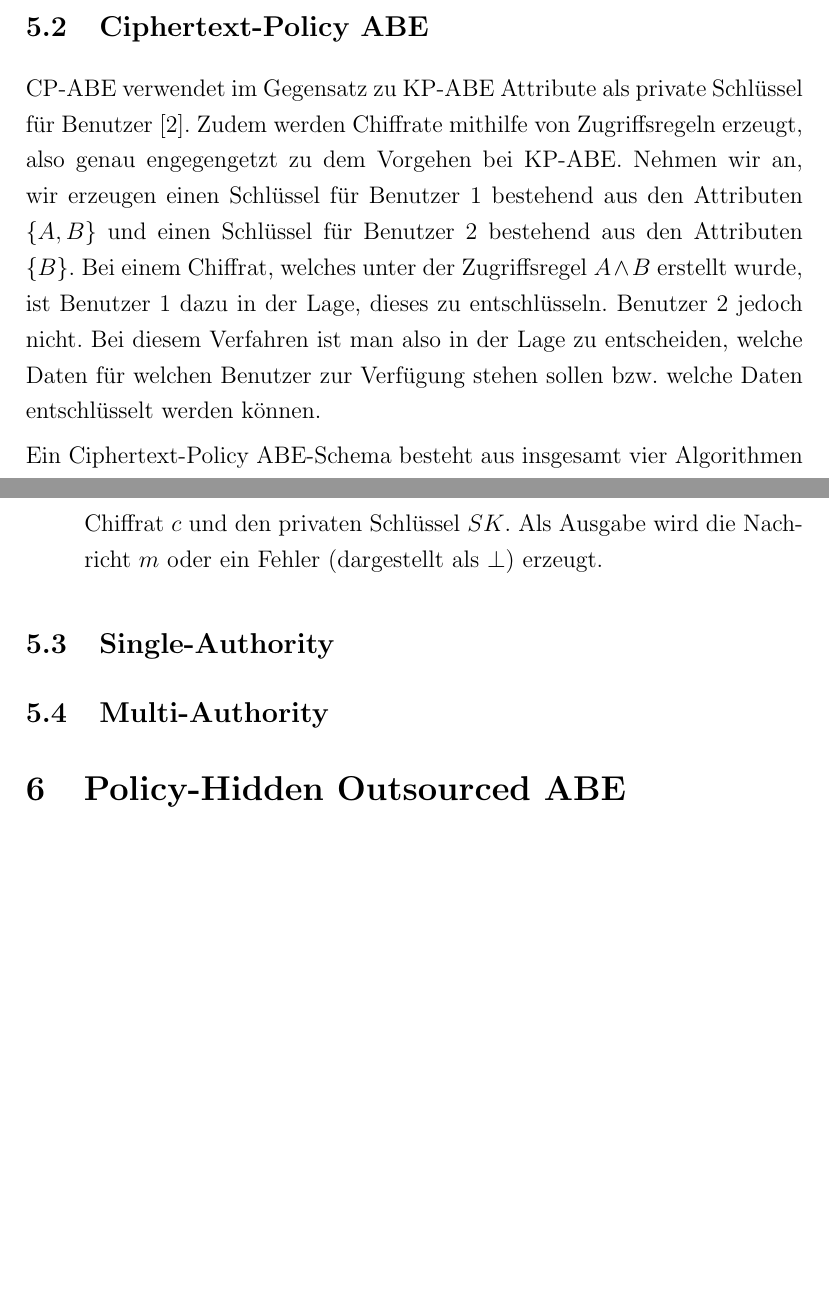
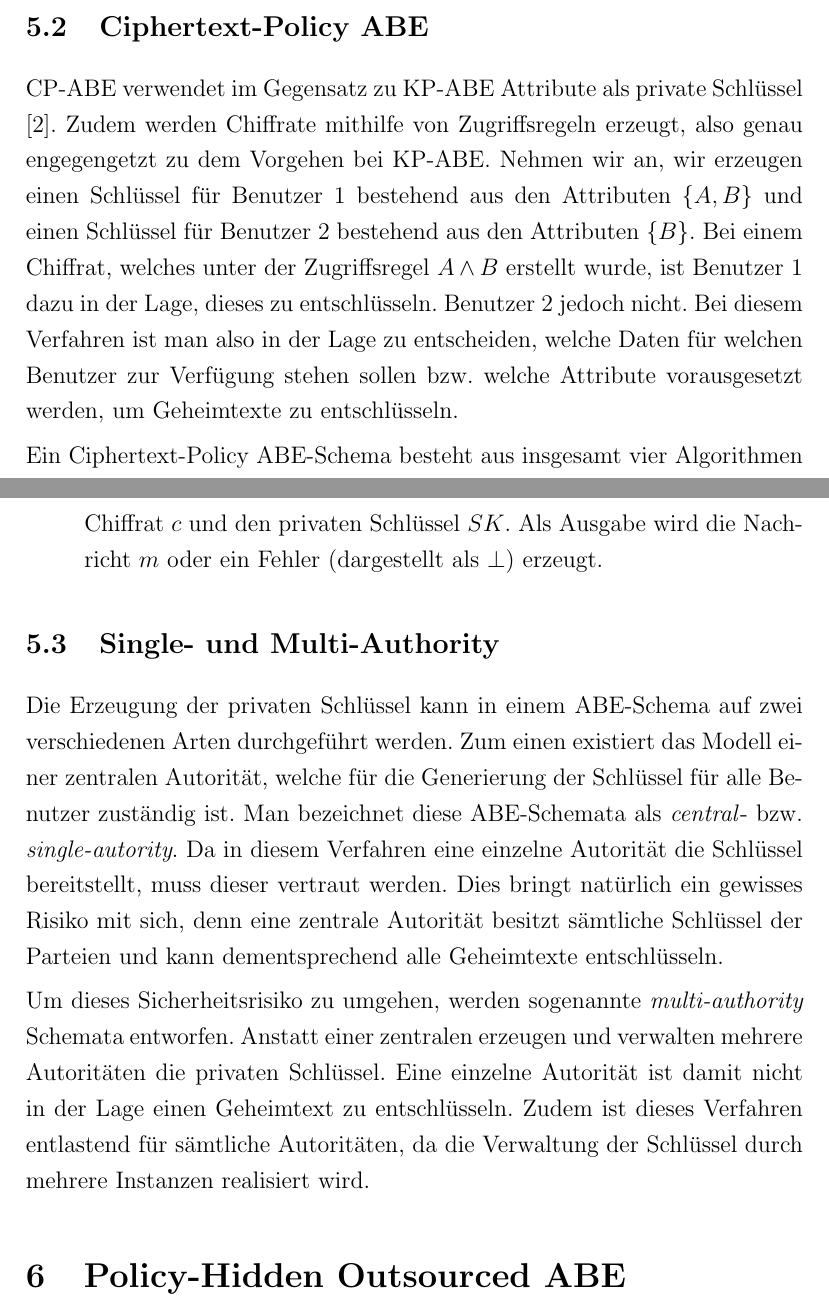
Before and after one commit to Kluddizz/hot-topics-it-security, a LaTeX document (docs/document.tex): two parts of pages 8 and 9 of 10, joined at a grey line, cut so that both start at the same text, the shorter picture padded with empty space. Compiled offline with pdfLaTeX.

Commit message:
Write section about multi- and single-authority

```diff
--- a/docs/document.tex
+++ b/docs/document.tex
@@ -260,16 +260,17 @@
 	\end{enumerate}
 
 	\subsection{Ciphertext-Policy ABE}
-	CP-ABE verwendet im Gegensatz zu KP-ABE Attribute als private Schlüssel für
-	Benutzer \cite{cp-abe-ieee}. Zudem werden Chiffrate mithilfe von Zugriffsregeln erzeugt, also
-	genau engegengetzt zu dem Vorgehen bei KP-ABE. Nehmen wir an, wir erzeugen
-	einen Schlüssel für Benutzer 1 bestehend aus den Attributen $\left\{A,
-	B\right\}$ und einen Schlüssel für Benutzer 2 bestehend aus den Attributen
-	$\left\{B\right\}$. Bei einem Chiffrat, welches unter der Zugriffsregel $A \land B$
-	erstellt wurde, ist Benutzer 1 dazu in der Lage, dieses zu entschlüsseln.
-	Benutzer 2 jedoch nicht. Bei diesem Verfahren ist man also in der Lage zu
-	entscheiden, welche Daten für welchen Benutzer zur Verfügung stehen sollen
-	bzw. welche Daten entschlüsselt werden können.
+	CP-ABE verwendet im Gegensatz zu KP-ABE Attribute als private Schlüssel
+	\cite{cp-abe-ieee}. Zudem werden Chiffrate mithilfe von Zugriffsregeln
+	erzeugt, also genau engegengetzt zu dem Vorgehen bei KP-ABE. Nehmen wir an,
+	wir erzeugen einen Schlüssel für Benutzer 1 bestehend aus den Attributen
+	$\left\{A, B\right\}$ und einen Schlüssel für Benutzer 2 bestehend aus den
+	Attributen $\left\{B\right\}$. Bei einem Chiffrat, welches unter der
+	Zugriffsregel $A \land B$ erstellt wurde, ist Benutzer 1 dazu in der Lage,
+	dieses zu entschlüsseln.  Benutzer 2 jedoch nicht. Bei diesem Verfahren ist
+	man also in der Lage zu entscheiden, welche Daten für welchen Benutzer zur
+	Verfügung stehen sollen bzw. welche Attribute vorausgesetzt werden, um Geheimtexte
+	zu entschlüsseln.
 
 	Ein Ciphertext-Policy ABE-Schema besteht aus insgesamt vier Algorithmen
 	\cite{cp-abe}.
@@ -292,8 +293,24 @@
 			Ausgabe wird die Nachricht $m$ oder ein Fehler (dargestellt als $\bot$)
 			erzeugt.
 	\end{enumerate}
-	\subsection{Single-Authority}
-	\subsection{Multi-Authority}
+
+	\subsection{Single- und Multi-Authority}
+	Die Erzeugung der privaten Schlüssel kann in einem ABE-Schema auf zwei
+	verschiedenen Arten durchgeführt werden. Zum einen existiert das Modell einer
+	zentralen Autorität, welche für die Generierung der Schlüssel für alle
+	Benutzer zuständig ist. Man bezeichnet diese ABE-Schemata als
+	\textit{central}- bzw. \textit{single-autority}. Da in diesem Verfahren eine
+	einzelne Autorität die Schlüssel bereitstellt, muss dieser vertraut werden.
+	Dies bringt natürlich ein gewisses Risiko mit sich, denn eine zentrale
+	Autorität besitzt sämtliche Schlüssel der Parteien und kann dementsprechend
+	alle Geheimtexte entschlüsseln.
+
+	Um dieses Sicherheitsrisiko zu umgehen, werden sogenannte
+	\textit{multi-authority} Schemata entworfen. Anstatt einer zentralen erzeugen
+	und verwalten mehrere Autoritäten die privaten Schlüssel. Eine einzelne
+	Autorität ist damit nicht in der Lage einen Geheimtext zu entschlüsseln. Zudem
+	ist dieses Verfahren entlastend für sämtliche Autoritäten, da die Verwaltung
+	der Schlüssel durch mehrere Instanzen realisiert wird.
 
 	\section{Policy-Hidden Outsourced ABE}
 	\section{Fazit und Ausblick}
```
Also changed, not shown: docs/document.pdf, docs/document.tex (24 more changed lines).
